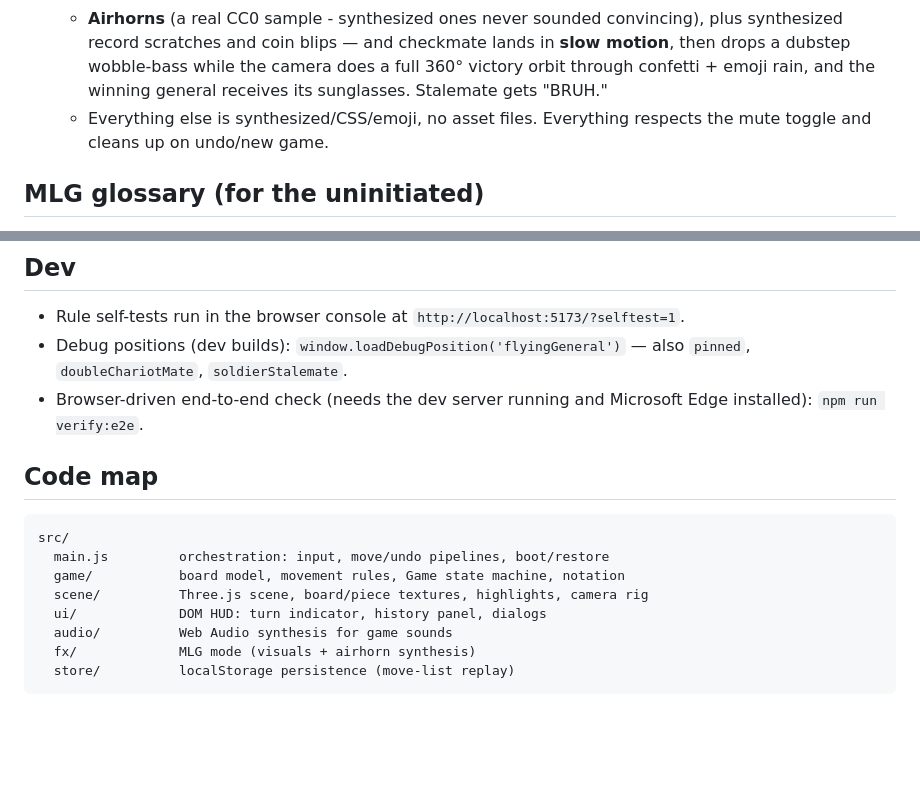
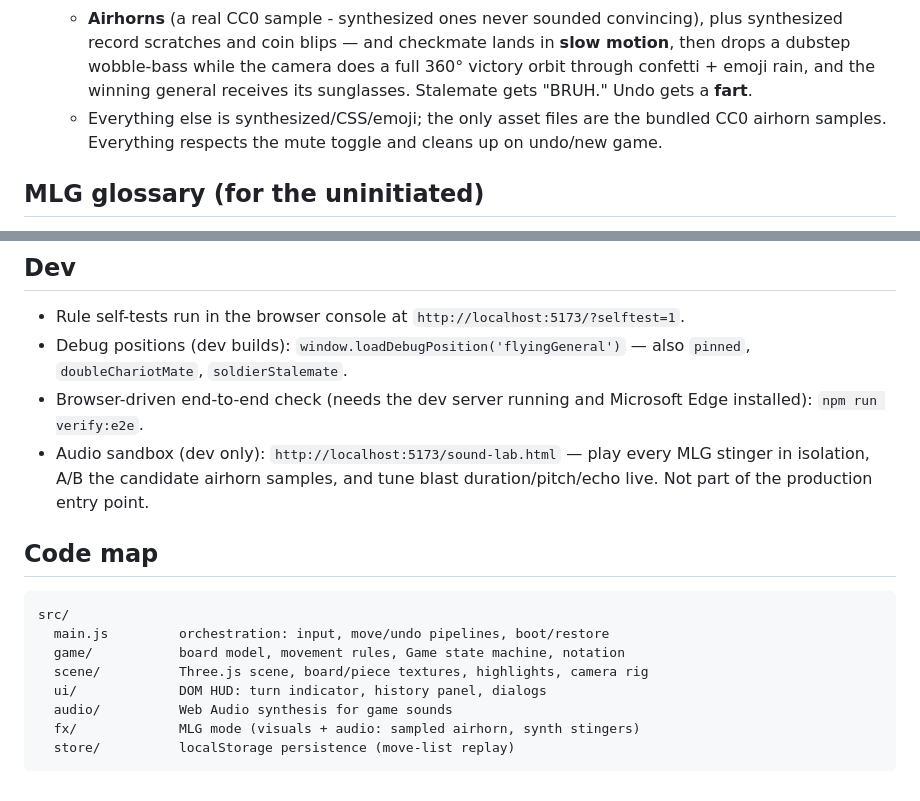
Before and after one commit to yue-here/xiangqi, a Markdown page: README.md, 2 parts joined by grey strips. GitHub-like rendering; blank space fills up the shorter version.

Commit message:
Docs: note fart-on-undo, sound-lab dev page, and multiple airhorn samples in README
Follow-up to the airhorn/sound-lab commit — the README still described the
old "zero asset files" world and omitted the fart and the audio sandbox.

Co-Authored-By: Claude Opus 4.8 (1M context) <noreply@anthropic.com>

````diff
--- a/README.md
+++ b/README.md
@@ -49,9 +49,10 @@ Production build: `npm run build`, then `npm run preview`.
     checkmate lands in **slow motion**, then drops a dubstep wobble-bass
     while the camera does a full 360° victory orbit through confetti + emoji
     rain, and the winning general receives its sunglasses. Stalemate gets
-    "BRUH."
-  - Everything else is synthesized/CSS/emoji, no asset files. Everything
-    respects the mute toggle and cleans up on undo/new game.
+    "BRUH." Undo gets a **fart**.
+  - Everything else is synthesized/CSS/emoji; the only asset files are the
+    bundled CC0 airhorn samples. Everything respects the mute toggle and
+    cleans up on undo/new game.
 
 ## MLG glossary (for the uninitiated)
 
@@ -89,6 +90,9 @@ require repetition arbitration that is out of scope for casual hotseat play.
   — also `pinned`, `doubleChariotMate`, `soldierStalemate`.
 - Browser-driven end-to-end check (needs the dev server running and
   Microsoft Edge installed): `npm run verify:e2e`.
+- Audio sandbox (dev only): `http://localhost:5173/sound-lab.html` — play
+  every MLG stinger in isolation, A/B the candidate airhorn samples, and tune
+  blast duration/pitch/echo live. Not part of the production entry point.
 
 ## Code map
 
@@ -99,6 +103,6 @@ src/
   scene/          Three.js scene, board/piece textures, highlights, camera rig
   ui/             DOM HUD: turn indicator, history panel, dialogs
   audio/          Web Audio synthesis for game sounds
-  fx/             MLG mode (visuals + airhorn synthesis)
+  fx/             MLG mode (visuals + audio: sampled airhorn, synth stingers)
   store/          localStorage persistence (move-list replay)
 ```
````
